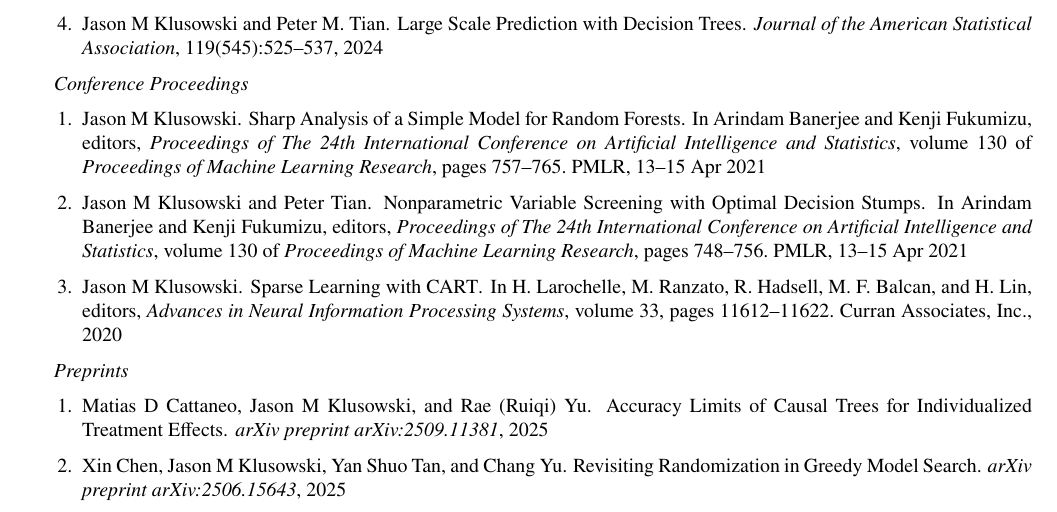
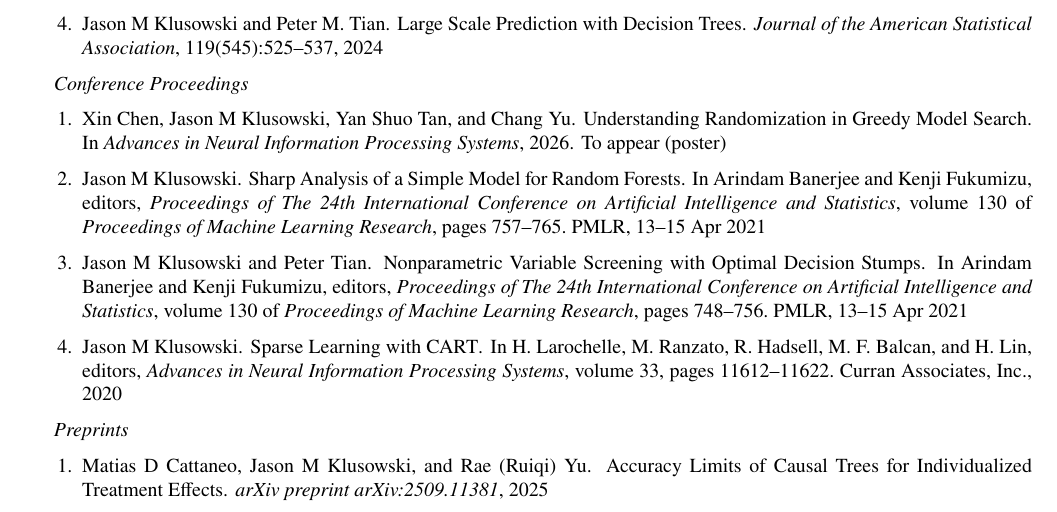
Before and after one commit to pu-orfe/klusowski, a LaTeX CV (cv/Klusowski_cv.tex, which reads cv/reference_Klusowski.bib): part of page 2 of 14, cut so that both start at the same text. Compiled offline with pdfLaTeX.

Commit message:
Add NeurIPS 2026 paper acceptance to CV and website

```diff
--- a/cv/Klusowski_cv.tex
+++ b/cv/Klusowski_cv.tex
@@ -157,6 +157,7 @@
 \end{enumerate}
 \item[] \textit{Conference Proceedings}
 \begin{enumerate}[leftmargin=0.5cm]
+\item \bibentry{chen2026understanding}
 \item \bibentry{klusowski2021sharp}
 \item \bibentry{klusowski2021nonparametric}
 \item \bibentry{klusowski2020sparse}
@@ -164,7 +165,6 @@
 \item[] \textit{Preprints}
 \begin{enumerate}[leftmargin=0.5cm]
 \item \bibentry{cattaneo2025honest}
-\item \bibentry{chen2025revisiting}
 \item \bibentry{chen2023error}
 \end{enumerate}
 \item[] \textit{Technical Reports}
--- a/cv/reference_Klusowski.bib
+++ b/cv/reference_Klusowski.bib
@@ -46,11 +46,13 @@
   year={2026}
 }
 
-@article{chen2025revisiting,
-  title={{Revisiting Randomization in Greedy Model Search}},
+@inproceedings{chen2026understanding,
+  title={{Understanding Randomization in Greedy Model Search}},
   author={Chen, Xin and Klusowski, Jason M and Tan, Yan Shuo and Yu, Chang},
-  journal={arXiv preprint arXiv:2506.15643},
-  year={2025}
+  booktitle={Advances in Neural Information Processing Systems},
+  year={2026},
+  note={To appear (poster)},
+  url={https://openreview.net/forum?id=Ahb6ks99M2}
 }
 
 @article{tan2026statistical,
```
Also changed, not shown: sites/g/files/toruqf5901/files/documents/Klusowski_cv.pdf, 2 other files.
